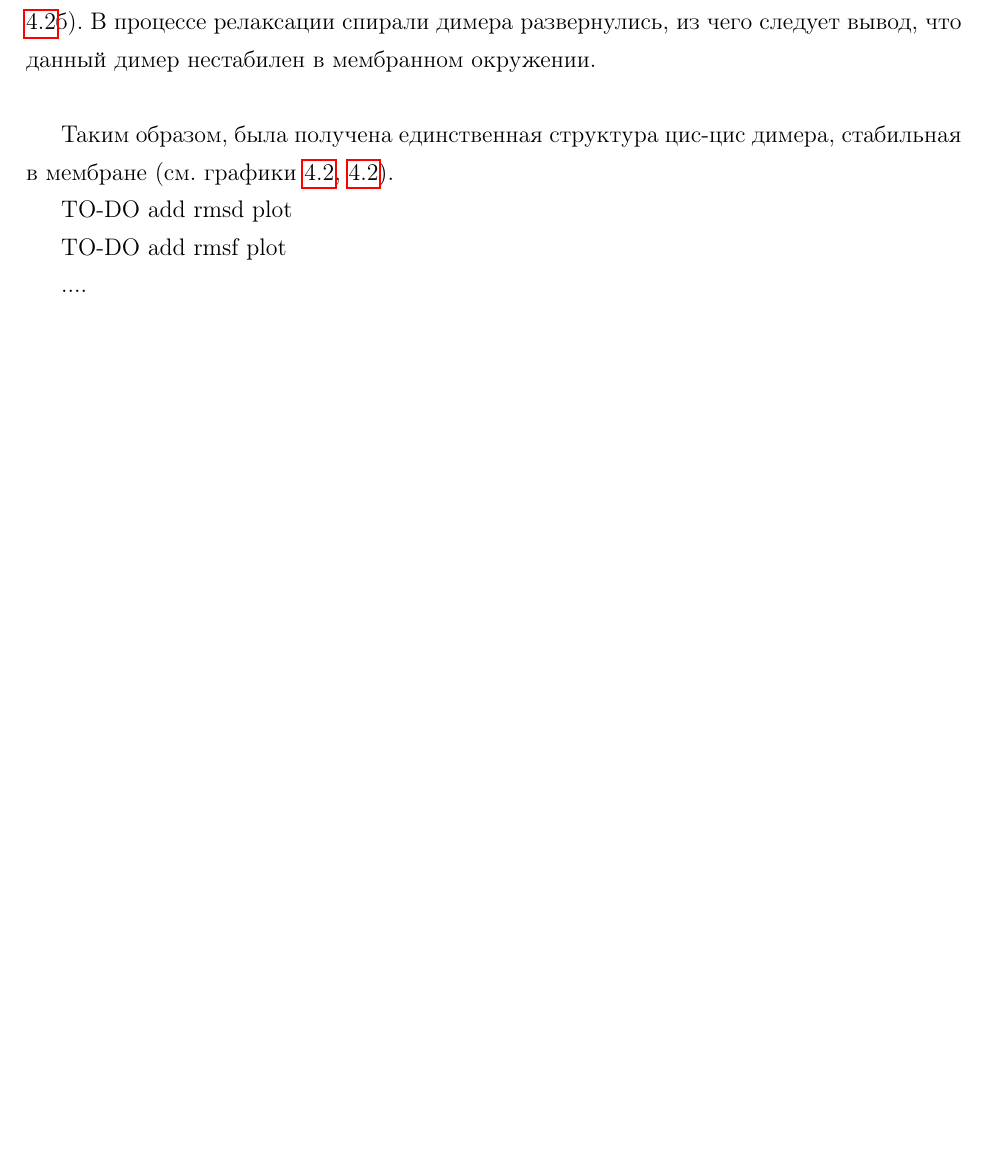
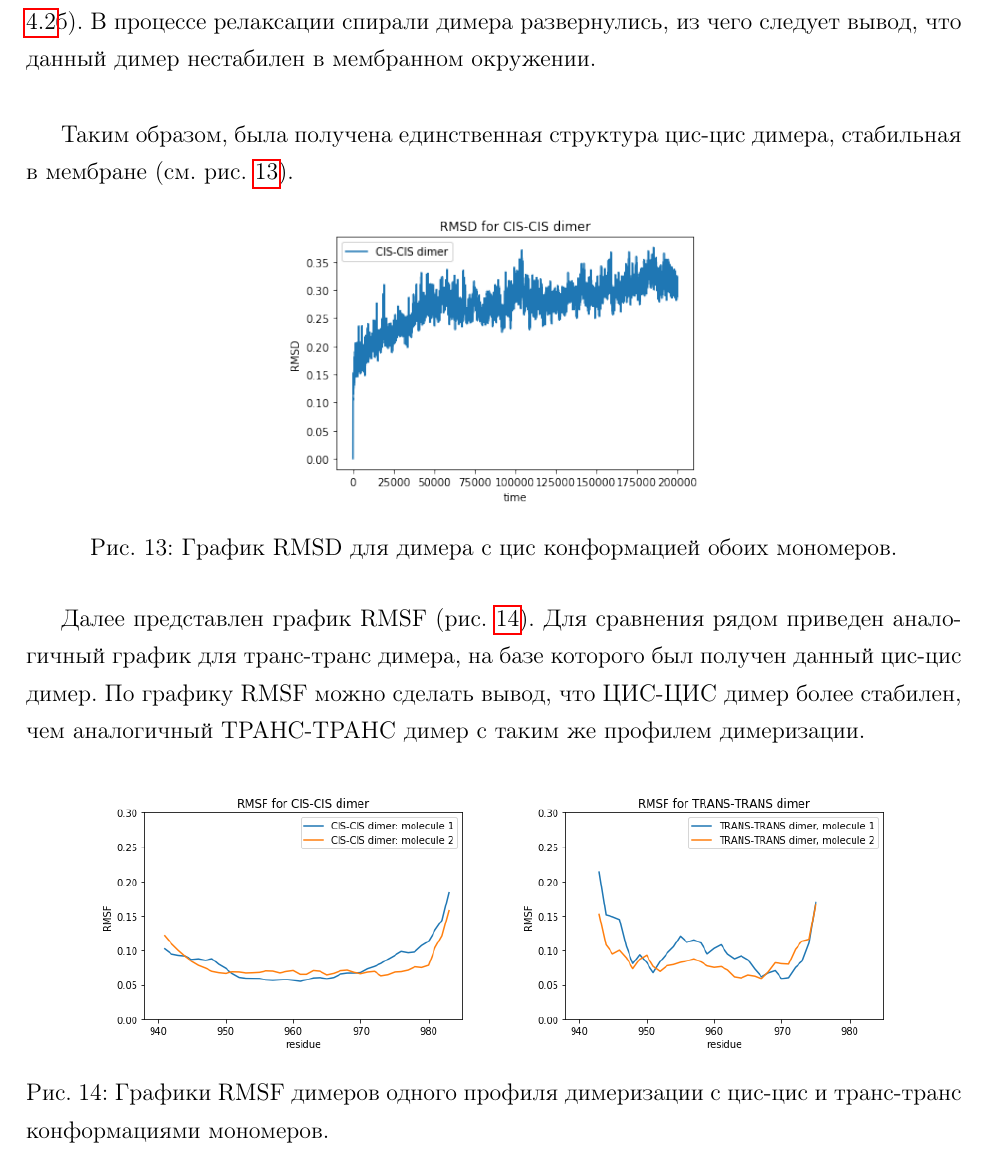
Before and after one commit to teadrunkage/BAdiploma, a LaTeX thesis (diploma.tex): part of page 19 of 22 before the commit and part of page 20 of 23 after it, cut so that both start at the same text, the shorter picture padded with empty space. Compiled offline with pdfLaTeX; the source files are stored in an older character set and shown here as Unicode.

Commit message:
Added dimers results section

```diff
--- a/diploma.tex
+++ b/diploma.tex
@@ -392,13 +413,28 @@
 
 Димер 7 при наложении представлял собой несимметричную структуру (см рис. \ref{2-7pic}б). В процессе релаксации спирали димера развернулись, из чего следует вывод, что данный димер нестабилен в мембранном окружении. \\
 
-Таким образом, была получена единственная структура цис-цис димера, стабильная в мембране (см. графики \ref{rmsd}, \ref{rmsf}).
+Таким образом, была получена единственная структура цис-цис димера, стабильная в мембране (см. рис. \ref{fig:rmsd}).
 
-TO-DO add rmsd plot \label{rmsd}
+\begin{figure}[h]
+    \centering
+    \includegraphics[width=0.45\textwidth]{CIS-CIS_rmsd.png}
+    \caption{График RMSD для димера с цис конформацией обоих мономеров.}
+    \label{fig:rmsd}
+\end{figure}
 
-TO-DO add rmsf plot \label{rmsf}
+Далее представлен график RMSF (рис. \ref{fig:rmsf}). Для сравнения рядом приведен аналогичный график для транс-транс димера, на базе которого был получен данный цис-цис димер. По графику RMSF можно сделать вывод, что ЦИС-ЦИС димер более стабилен, чем аналогичный ТРАНС-ТРАНС димер с таким же профилем димеризации.
 
-....
+
+\begin{figure}[h!]
+    \centering
+    \subfloat{{\includegraphics[width=0.4\textwidth]{CIS-CIS_rmsf.png}}}
+    \qquad
+    \subfloat{{\includegraphics[width=0.4\textwidth]{TRANS-TRANS_rmsf.png}}}
+    \caption{Графики RMSF димеров одного профиля димеризации с цис-цис и транс-транс конформациями мономеров.}
+     \label{fig:rmsf}
+
+\end{figure}
+
 
 \newpage
 \section{Выводы}
```
Also changed, not shown: CIS-CIS_rmsd.png (added), CIS-CIS_rmsf.png (added), CIS_CIS_rmsf.png (added), TRANS-TRANS_rmsf.png (added), TRANS_TRANS_rmsf.png (added), diploma.tex (31 more changed lines), 6 other files.
